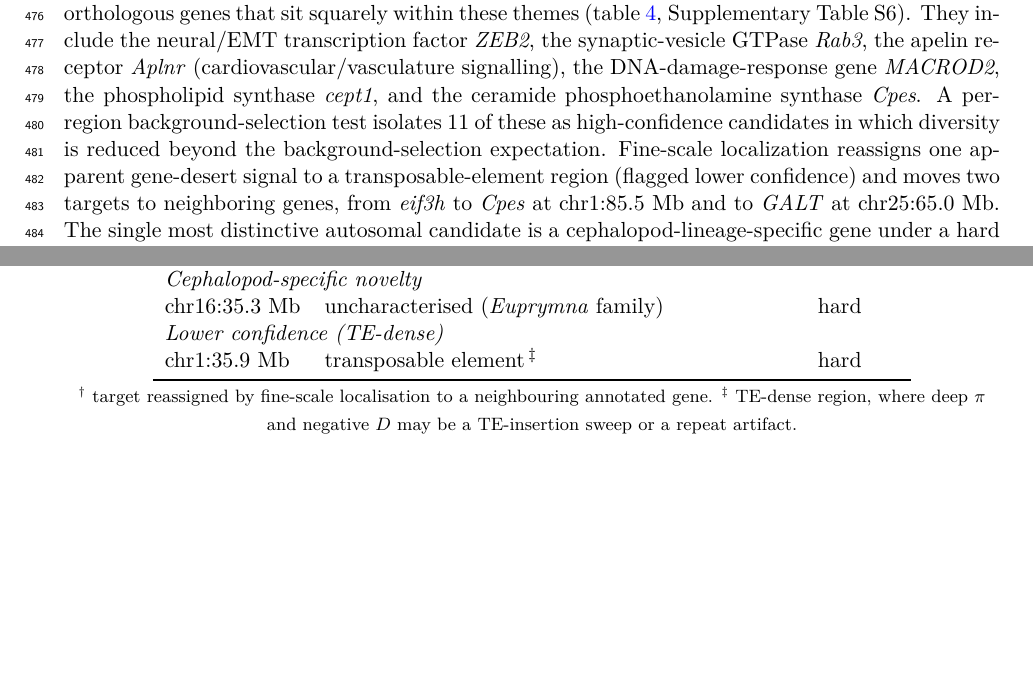
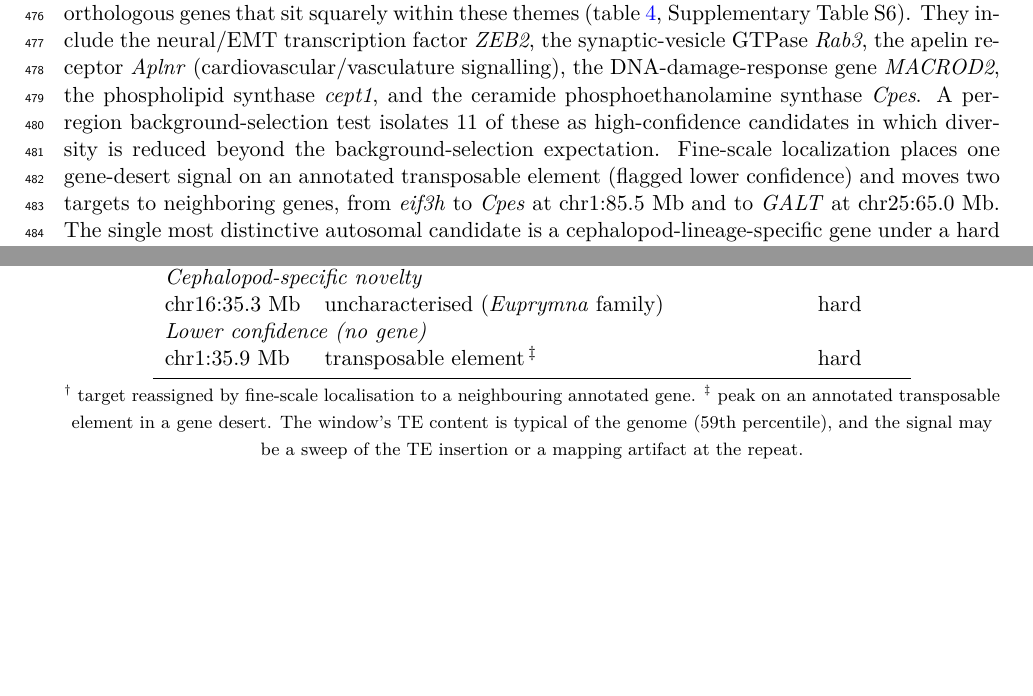
Before and after one commit to stsmall/Illex_popgen, a LaTeX paper (main.tex): two parts of pages 11 and 35 of 35, joined at a grey line, cut so that both start at the same text. Compiled offline with pdfLaTeX.

Commit message:
Table 4: replace unsupported TE-dense footnote

```diff
--- a/main.tex
+++ b/main.tex
@@ -334,7 +334,7 @@ squarely within these themes (\cref{tab:sweep}, Supplementary Table~S6). They in
 (cardiovascular/vasculature signalling), the DNA-damage-response gene \textit{MACROD2}, the phospholipid
 synthase \textit{cept1}, and the ceramide phosphoethanolamine synthase \textit{Cpes}. A per-region background-selection test isolates
 11 of these as high-confidence candidates in which diversity is reduced beyond the background-selection expectation.
-Fine-scale localization reassigns one apparent gene-desert signal to a transposable-element region (flagged lower confidence) and moves two targets to neighboring genes, from \textit{eif3h} to \textit{Cpes} at chr1:85.5~Mb and to \textit{GALT} at chr25:65.0~Mb. The single most distinctive autosomal candidate is a cephalopod-lineage-specific gene
+Fine-scale localization places one gene-desert signal on an annotated transposable element (flagged lower confidence) and moves two targets to neighboring genes, from \textit{eif3h} to \textit{Cpes} at chr1:85.5~Mb and to \textit{GALT} at chr25:65.0~Mb. The single most distinctive autosomal candidate is a cephalopod-lineage-specific gene
 under a hard sweep on chromosome~16, a tandem-exon transcript with no functional annotation whose translation matches
 an uncharacterised protein family in the bobtail squid \textit{Euprymna} ($E=2\times10^{-53}$) \citep{albertin2022}.
 There is no overlap between the sweep candidates and the MK-adaptive genes.
@@ -623,13 +623,13 @@ The manuscript, along with all figures and tables, their generating scripts, and
     Z:30.7~Mb     & \textit{Esrrg} (estrogen-related receptor)            & soft (Z) \\
     \multicolumn{3}{l}{\itshape Cephalopod-specific novelty}\\
     chr16:35.3~Mb & uncharacterised (\textit{Euprymna} family)            & hard \\
-    \multicolumn{3}{l}{\itshape Lower confidence (TE-dense)}\\
+    \multicolumn{3}{l}{\itshape Lower confidence (no gene)}\\
     chr1:35.9~Mb  & transposable element\,$^{\ddagger}$                   & hard \\
     \bottomrule
   \end{tabular}
   \\[2pt]
   {\footnotesize $^{\dagger}$ target reassigned by fine-scale localisation to a neighbouring annotated gene.
-   $^{\ddagger}$ TE-dense region, where deep $\pi$ and negative $D$ may be a TE-insertion sweep or a repeat artifact.}
+   $^{\ddagger}$ peak on an annotated transposable element in a gene desert. The window's TE content is typical of the genome (59th percentile), and the signal may be a sweep of the TE insertion or a mapping artifact at the repeat.}
 \end{table}
 
 % =====================================================================
```
Also changed, not shown: main.pdf.
